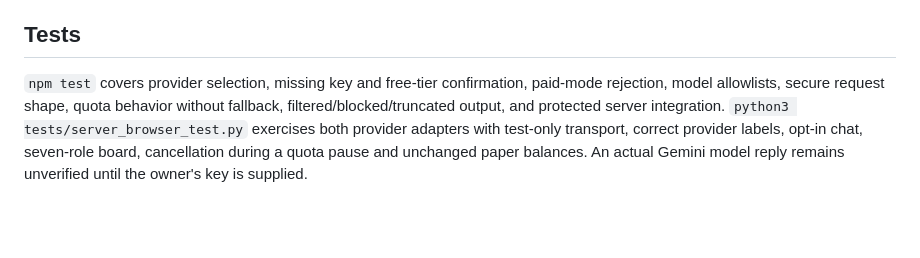
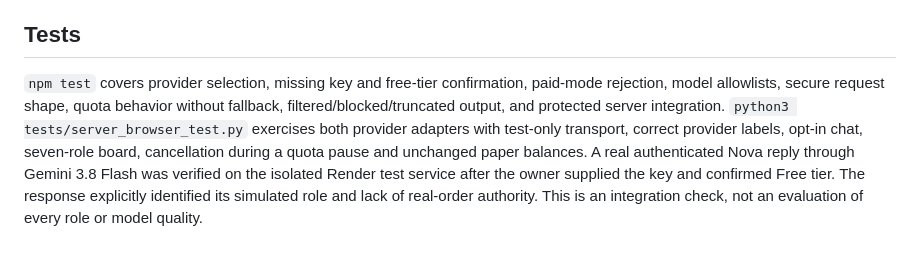
Before and after one commit to luisponce300-alt/ponce-nova-demo, a Markdown page: docs/AI_PROVIDERS.md, the part around the change. Rendered like a GitHub page; blank space fills up the shorter version.

```diff
--- a/docs/AI_PROVIDERS.md
+++ b/docs/AI_PROVIDERS.md
@@ -41,4 +41,4 @@ The existing OpenAI Responses adapter remains available with `AI_PROVIDER=openai
 
 ## Tests
 
-`npm test` covers provider selection, missing key and free-tier confirmation, paid-mode rejection, model allowlists, secure request shape, quota behavior without fallback, filtered/blocked/truncated output, and protected server integration. `python3 tests/server_browser_test.py` exercises both provider adapters with test-only transport, correct provider labels, opt-in chat, seven-role board, cancellation during a quota pause and unchanged paper balances. An actual Gemini model reply remains unverified until the owner's key is supplied.
+`npm test` covers provider selection, missing key and free-tier confirmation, paid-mode rejection, model allowlists, secure request shape, quota behavior without fallback, filtered/blocked/truncated output, and protected server integration. `python3 tests/server_browser_test.py` exercises both provider adapters with test-only transport, correct provider labels, opt-in chat, seven-role board, cancellation during a quota pause and unchanged paper balances. A real authenticated Nova reply through Gemini 3.8 Flash was verified on the isolated Render test service after the owner supplied the key and confirmed Free tier. The response explicitly identified its simulated role and lack of real-order authority. This is an integration check, not an evaluation of every role or model quality.
```
Also changed, not shown: docs/ACCEPTANCE.md (+2 -0 lines).
